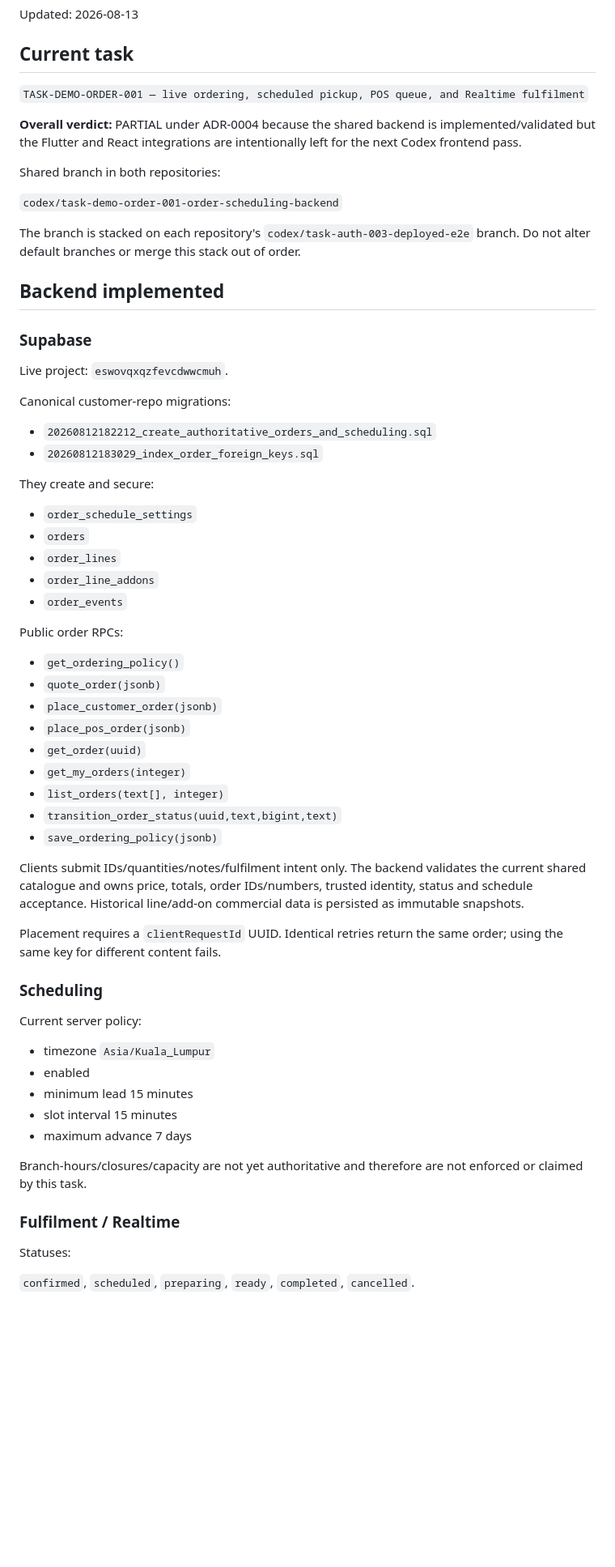
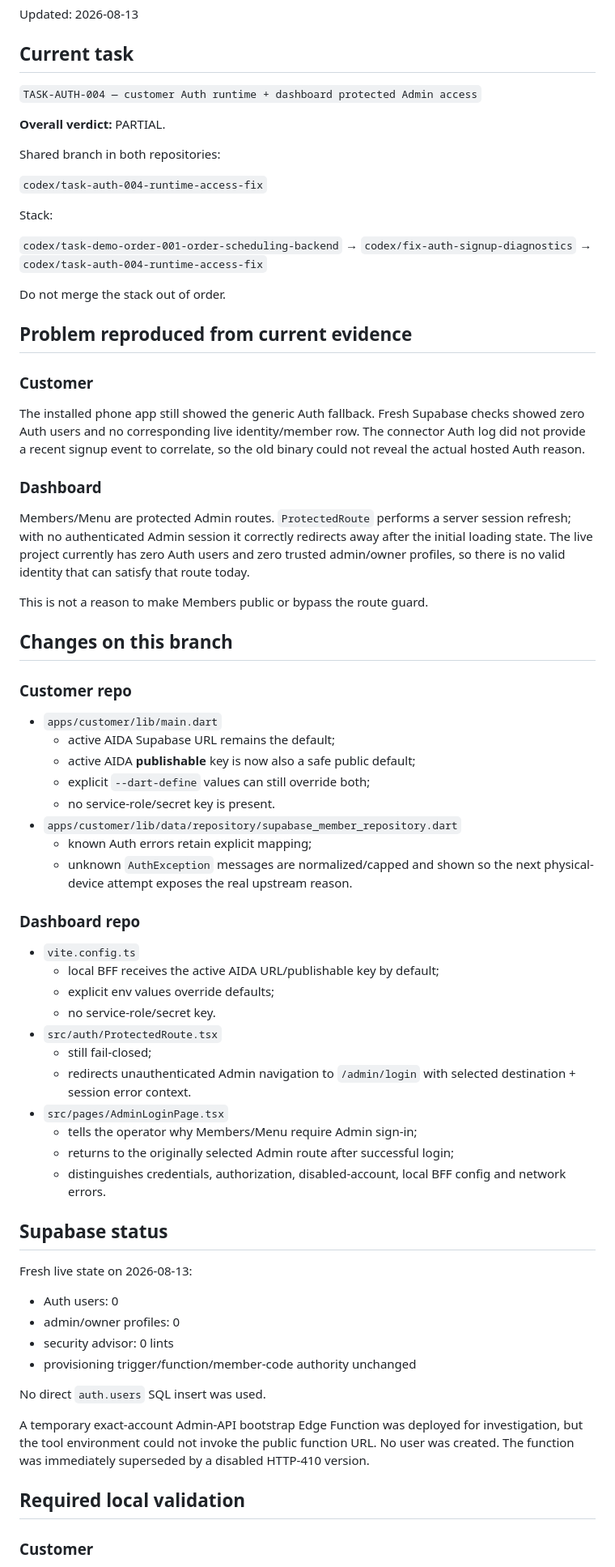
Before and after one commit to Hermann-33/Aida_System, a Markdown page: docs/context/HANDOFF.md, the part around one of its changes. Shown at 81% size. GitHub-like rendering; blank space fills up the shorter version.

Commit message:
docs: hand off AUTH-004 runtime validation

```diff
--- a/docs/context/HANDOFF.md
+++ b/docs/context/HANDOFF.md
@@ -4,66 +4,75 @@ Updated: 2026-08-13
 
 ## Current task
 
-`TASK-DEMO-ORDER-001 — live ordering, scheduled pickup, POS queue, and Realtime fulfilment`
+`TASK-AUTH-004 — customer Auth runtime + dashboard protected Admin access`
 
-**Overall verdict:** PARTIAL under ADR-0004 because the shared backend is implemented/validated but the Flutter and React integrations are intentionally left for the next Codex frontend pass.
+**Overall verdict:** PARTIAL.
 
 Shared branch in both repositories:
 
+`codex/task-auth-004-runtime-access-fix`
+
+Stack:
+
 `codex/task-demo-order-001-order-scheduling-backend`
+→ `codex/fix-auth-signup-diagnostics`
+→ `codex/task-auth-004-runtime-access-fix`
 
-The branch is stacked on each repository's `codex/task-auth-003-deployed-e2e` branch. Do not alter default branches or merge this stack out of order.
+Do not merge the stack out of order.
 
-## Backend implemented
+## Problem reproduced from current evidence
 
-### Supabase
+### Customer
 
-Live project: `eswovqxqzfevcdwwcmuh`.
+The installed phone app still showed the generic Auth fallback. Fresh Supabase checks showed zero Auth users and no corresponding live identity/member row. The connector Auth log did not provide a recent signup event to correlate, so the old binary could not reveal the actual hosted Auth reason.
 
-Canonical customer-repo migrations:
+### Dashboard
 
-- `20260812182212_create_authoritative_orders_and_scheduling.sql`
-- `20260812183029_index_order_foreign_keys.sql`
+Members/Menu are protected Admin routes. `ProtectedRoute` performs a server session refresh; with no authenticated Admin session it correctly redirects away after the initial loading state. The live project currently has zero Auth users and zero trusted admin/owner profiles, so there is no valid identity that can satisfy that route today.
 
-They create and secure:
+This is not a reason to make Members public or bypass the route guard.
 
-- `order_schedule_settings`
-- `orders`
-- `order_lines`
-- `order_line_addons`
-- `order_events`
+## Changes on this branch
 
-Public order RPCs:
+### Customer repo
 
-- `get_ordering_policy()`
-- `quote_order(jsonb)`
-- `place_customer_order(jsonb)`
-- `place_pos_order(jsonb)`
-- `get_order(uuid)`
-- `get_my_orders(integer)`
-- `list_orders(text[], integer)`
-- `transition_order_status(uuid,text,bigint,text)`
-- `save_ordering_policy(jsonb)`
+- `apps/customer/lib/main.dart`
+  - active AIDA Supabase URL remains the default;
+  - active AIDA **publishable** key is now also a safe public default;
+  - explicit `--dart-define` values can still override both;
+  - no service-role/secret key is present.
+- `apps/customer/lib/data/repository/supabase_member_repository.dart`
+  - known Auth errors retain explicit mapping;
+  - unknown `AuthException` messages are normalized/capped and shown so the next physical-device attempt exposes the real upstream reason.
 
-Clients submit IDs/quantities/notes/fulfilment intent only. The backend validates the current shared catalogue and owns price, totals, order IDs/numbers, trusted identity, status and schedule acceptance. Historical line/add-on commercial data is persisted as immutable snapshots.
+### Dashboard repo
 
-Placement requires a `clientRequestId` UUID. Identical retries return the same order; using the same key for different content fails.
+- `vite.config.ts`
+  - local BFF receives the active AIDA URL/publishable key by default;
+  - explicit env values override defaults;
+  - no service-role/secret key.
+- `src/auth/ProtectedRoute.tsx`
+  - still fail-closed;
+  - redirects unauthenticated Admin navigation to `/admin/login` with selected destination + session error context.
+- `src/pages/AdminLoginPage.tsx`
+  - tells the operator why Members/Menu require Admin sign-in;
+  - returns to the originally selected Admin route after successful login;
+  - distinguishes credentials, authorization, disabled-account, local BFF config and network errors.
 
-### Scheduling
+## Supabase status
 
-Current server policy:
+Fresh live state on 2026-08-13:
 
-- timezone `Asia/Kuala_Lumpur`
-- enabled
-- minimum lead 15 minutes
-- slot interval 15 minutes
-- maximum advance 7 days
+- Auth users: 0
+- admin/owner profiles: 0
+- security advisor: 0 lints
+- provisioning trigger/function/member-code authority unchanged
 
-Branch-hours/closures/capacity are not yet authoritative and therefore are not enforced or claimed by this task.
+No direct `auth.users` SQL insert was used.
 
-### Fulfilment / Realtime
+A temporary exact-account Admin-API bootstrap Edge Function was deployed for investigation, but the tool environment could not invoke the public function URL. No user was created. The function was immediately superseded by a disabled HTTP-410 version.
 
-Statuses:
+## Required local validation
 
-`confirmed`, `scheduled`, `preparing`, `ready`, `completed`, `cancelled`.
+### Customer
 
```
Also changed, not shown: other parts of docs/context/HANDOFF.md (+20 -105 lines).
